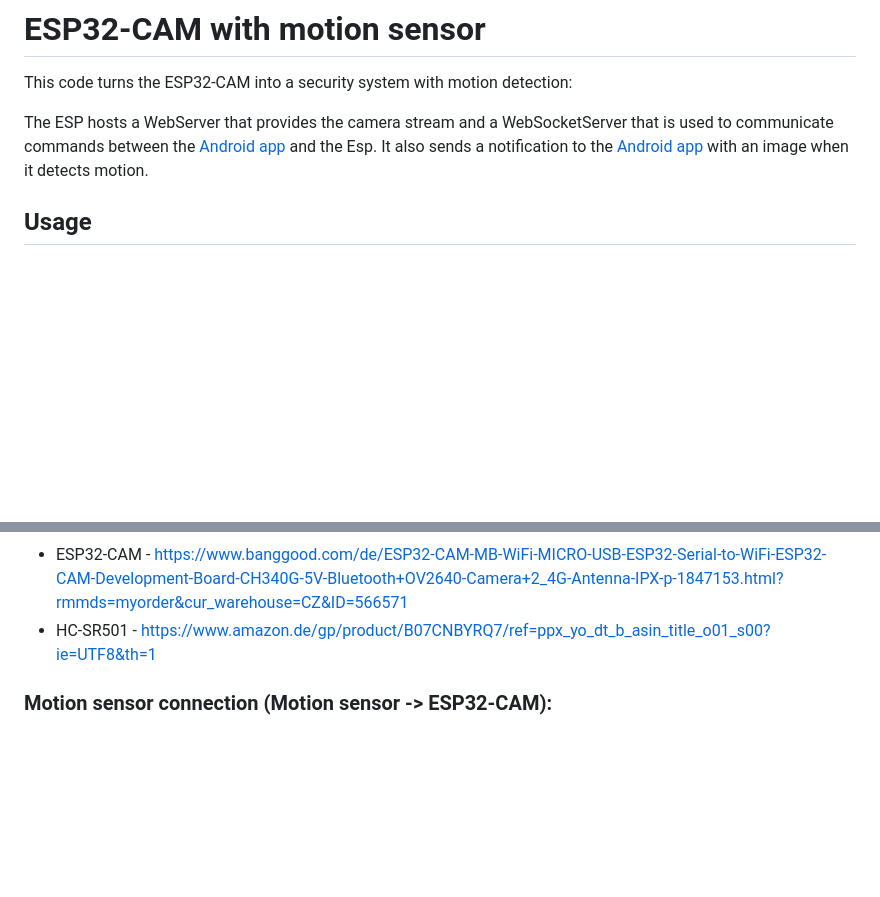
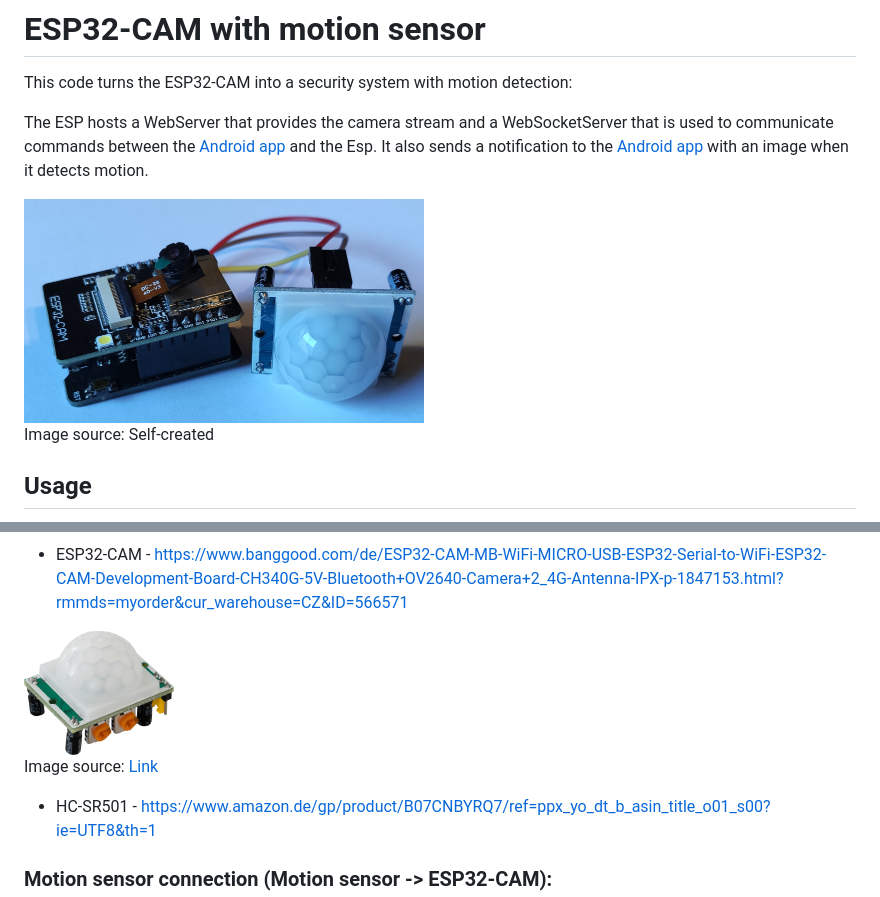
Before and after one commit to jensbeh/esp32-cam, a Markdown page: README.md, 2 parts joined by grey strips. Drawn GitHub-style; pictures changed too: images/HC-SR501.png (added), images/esp32-cam-with-motion-detector.jpg (added); blank space fills up the shorter version.

Commit message:
feat: added some images to readme

```diff
--- a/README.md
+++ b/README.md
@@ -3,6 +3,11 @@
 This code turns the ESP32-CAM into a security system with motion detection:
 
 The ESP hosts a WebServer that provides the camera stream and a WebSocketServer that is used to communicate commands between the [Android app](https://github.com/jensbeh/esp32-cam-android-app) and the Esp. It also sends a notification to the [Android app](https://github.com/jensbeh/esp32-cam-android-app) with an image when it detects motion.
+
+<img src="./images/esp32-cam-with-motion-detector.jpg" width="400" style="background-color: white">
+
+Image source: Self-created
+
 
 ## Usage
 As soon as the ESP has been flashed with the firmware, it sets up its own "ESP camera" wifi network. A wifi-enabled PC must now connect to this network. Once connected, the address http://192.168.4.1/ can be loaded in the browser and the ESP lists all available networks and you can choose one of them to connect to.
@@ -42,4 +51,10 @@ Now the [Android app](https://github.com/jensbeh/esp32-cam-android-app) can be i
 * ESP32-CAM - https://www.banggood.com/de/ESP32-CAM-MB-WiFi-MICRO-USB-ESP32-Serial-to-WiFi-ESP32-CAM-Development-Board-CH340G-5V-Bluetooth+OV2640-Camera+2_4G-Antenna-IPX-p-1847153.html?rmmds=myorder&cur_warehouse=CZ&ID=566571
+
+<img src="./images/HC-SR501.png" width="150">
+
+Image source: [Link](https://joy-it.net/de/products/SEN-HC-SR501)
+
+
 * HC-SR501 - https://www.amazon.de/gp/product/B07CNBYRQ7/ref=ppx_yo_dt_b_asin_title_o01_s00?ie=UTF8&th=1
 
 
```
Also changed, not shown: other parts of README.md (+8 -0 lines), images/ESP32-CAM.png (added), 1 other file.
